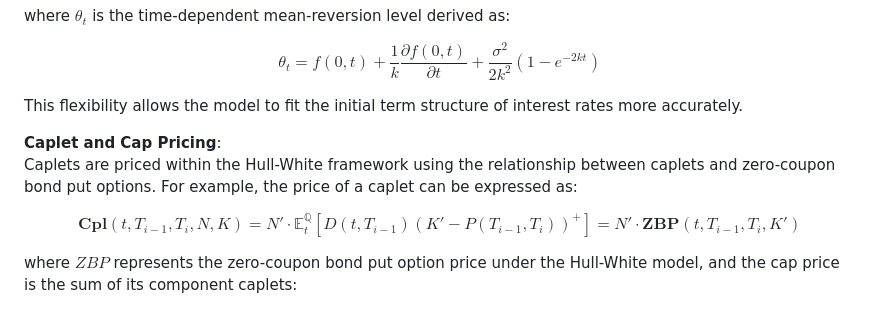
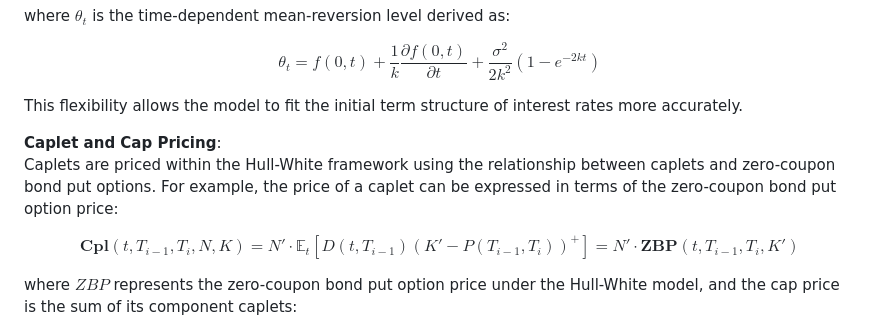
Before and after one commit to almer101/bocconi-thesis, a Markdown page: README.md, the part around the change. Drawn GitHub-style.

Commit message:
remove q in the exponent

```diff
--- a/README.md
+++ b/README.md
@@ -27,9 +27,9 @@ $$\theta_t = f(0,t) + \frac{1}{k} \frac{\partial f(0,t)}{\partial t} + \frac{\si
 This flexibility allows the model to fit the initial term structure of interest rates more accurately.
 
 **Caplet and Cap Pricing**:
-Caplets are priced within the Hull-White framework using the relationship between caplets and zero-coupon bond put options. For example, the price of a caplet can be expressed as:
+Caplets are priced within the Hull-White framework using the relationship between caplets and zero-coupon bond put options. For example, the price of a caplet can be expressed in terms of the zero-coupon bond put option price:
 
-$$\mathbf{Cpl}(t,T_{i-1},T_i,N,K) = N'\cdot\mathbb{E}_t^\mathbb{Q}\left[D(t,T_{i-1})\left(K' - P(T_{i-1},T_i)\right)^+\right] = N'\cdot\mathbf{ZBP}(t,T_{i-1},T_i,K')$$
+$$\mathbf{Cpl}(t,T_{i-1},T_i,N,K) = N'\cdot\mathbb{E}_t\left[D(t,T_{i-1})\left(K' - P(T_{i-1},T_i)\right)^+\right] = N'\cdot\mathbf{ZBP}(t,T_{i-1},T_i,K')$$
 
 where $ZBP$ represents the zero-coupon bond put option price under the Hull-White model, and the cap price is the sum of its component caplets:
 
```
